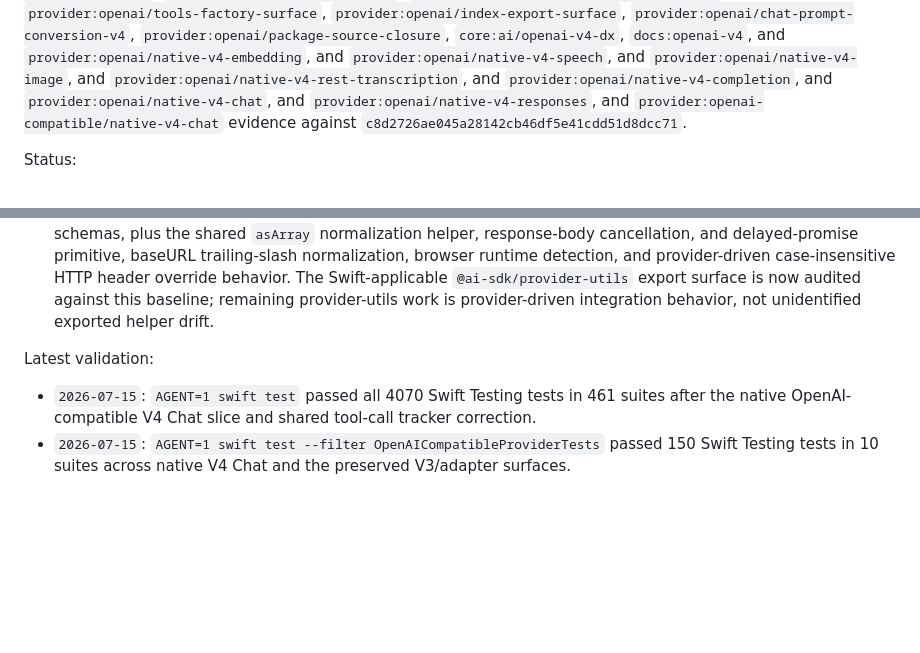
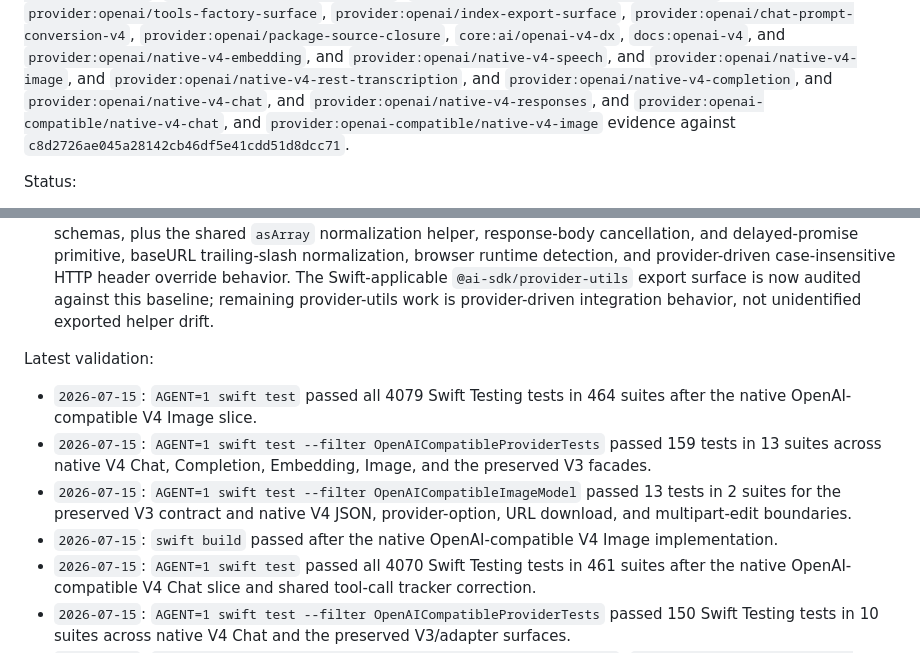
Before and after one commit to teunlao/swift-ai-sdk, a Markdown page: upstream/PROGRESS.md, 2 parts joined by grey strips. Rendered like a GitHub page; blank space fills up the shorter version.

```diff
--- a/upstream/PROGRESS.md
+++ b/upstream/PROGRESS.md
@@ -34,7 +34,8 @@ foundation slices, plus targeted `core:provider/transcription-stream` and
 `provider:openai/native-v4-completion`, and
 `provider:openai/native-v4-chat`, and
 `provider:openai/native-v4-responses`, and
-`provider:openai-compatible/native-v4-chat`
+`provider:openai-compatible/native-v4-chat`, and
+`provider:openai-compatible/native-v4-image`
 evidence against `c8d2726ae045a28142cb46df5e41cdd51d8dcc71`.
 
 Status:
@@ -70,6 +71,16 @@ Status:
   provider-driven integration behavior, not unidentified exported helper drift.
 
 Latest validation:
+- `2026-07-15`: `AGENT=1 swift test` passed all 4079 Swift Testing tests in
+  464 suites after the native OpenAI-compatible V4 Image slice.
+- `2026-07-15`: `AGENT=1 swift test --filter OpenAICompatibleProviderTests`
+  passed 159 tests in 13 suites across native V4 Chat, Completion, Embedding,
+  Image, and the preserved V3 facades.
+- `2026-07-15`: `AGENT=1 swift test --filter OpenAICompatibleImageModel`
+  passed 13 tests in 2 suites for the preserved V3 contract and native V4 JSON,
+  provider-option, URL download, and multipart-edit boundaries.
+- `2026-07-15`: `swift build` passed after the native OpenAI-compatible V4
+  Image implementation.
 - `2026-07-15`: `AGENT=1 swift test`
   passed all 4070 Swift Testing tests in 461 suites after the native
   OpenAI-compatible V4 Chat slice and shared tool-call tracker correction.
```
Also changed, not shown: upstream/providers/openai-compatible.md (+31 -9 lines).
